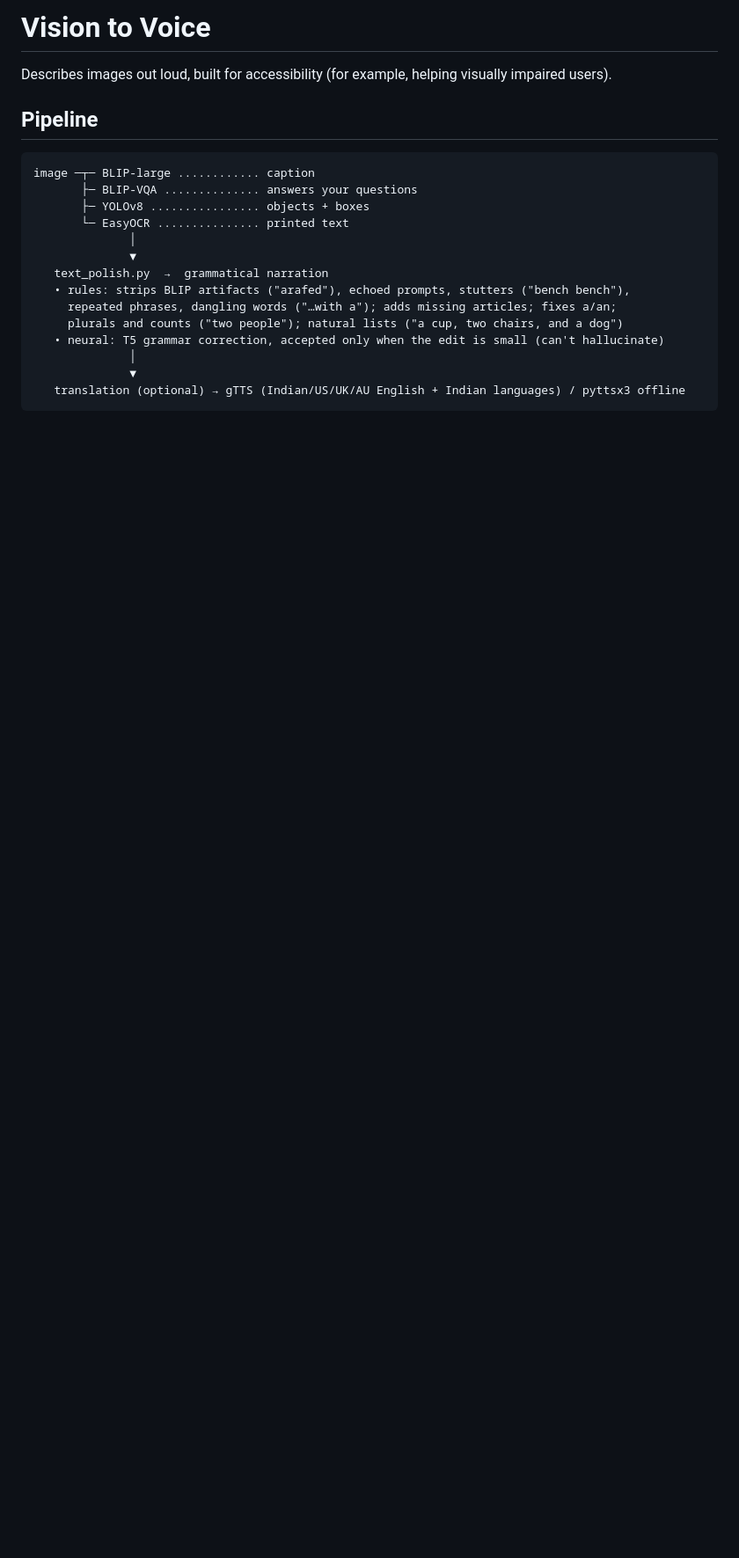
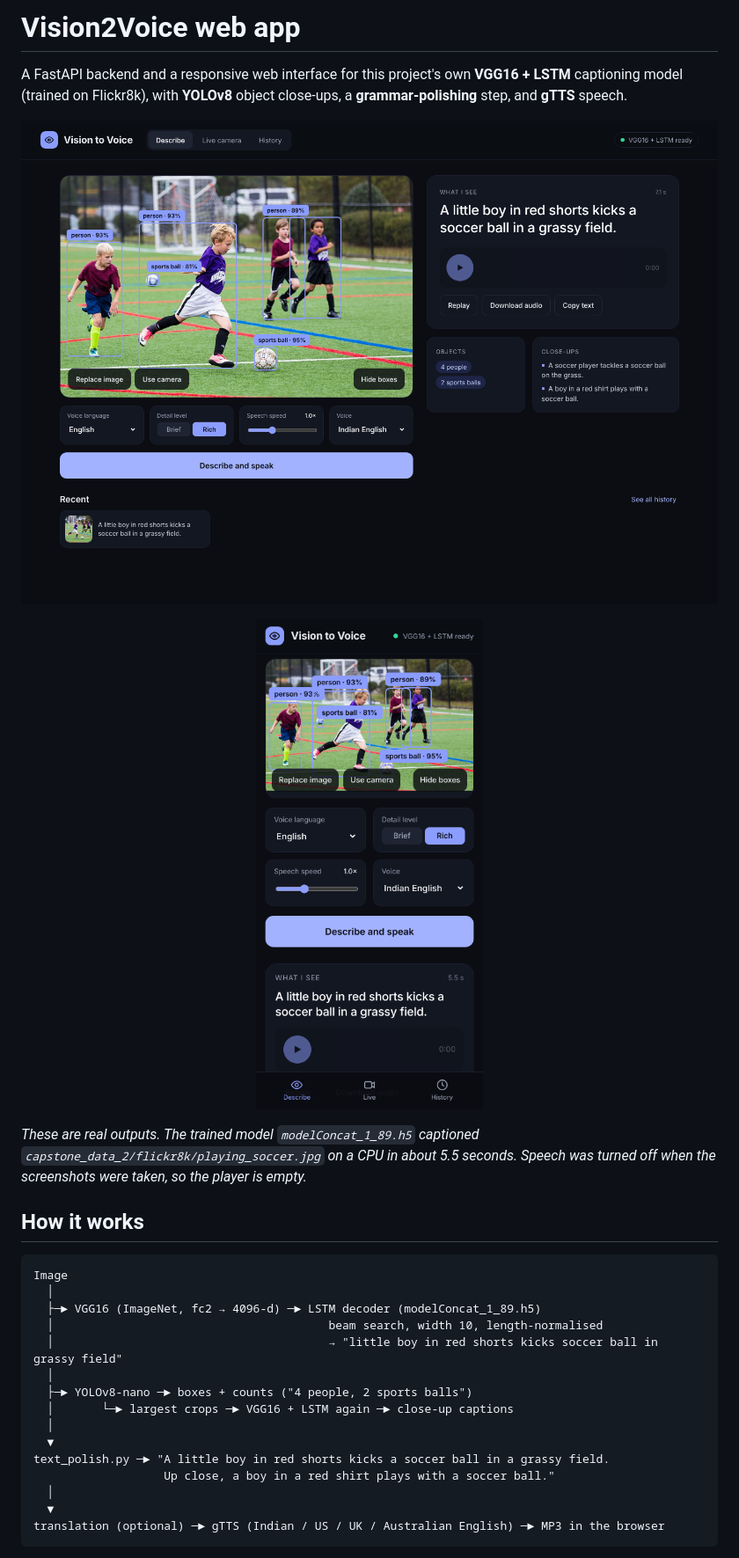
Before and after one commit to Aniruddh-11-stack/Vision2Voice-Understanding-Images-using-Deep-Learning-Computer-Vision-and-Text-to-Speech, a Markdown page: webapp/README.md, the part around one of its changes. Shown at 88% size. Drawn GitHub-style; pictures changed too: webapp/docs/webapp_laptop.png (added), webapp/docs/webapp_phone.png (added); blank space fills up the shorter version.

````diff
--- a/webapp/README.md
+++ b/webapp/README.md
@@ -1,21 +1,29 @@
-# Vision to Voice
+# Vision2Voice web app
 
-Describes images out loud, built for accessibility (for example, helping visually impaired users).
+A FastAPI backend and a responsive web interface for this project's own **VGG16 + LSTM** captioning model (trained on Flickr8k), with **YOLOv8** object close-ups, a **grammar-polishing** step, and **gTTS** speech.
 
-## Pipeline
+![Vision2Voice web app on a laptop](docs/webapp_laptop.png)
+
+<p align="center"><img src="docs/webapp_phone.png" alt="Vision2Voice web app on a phone" width="300"></p>
+
+*These are real outputs. The trained model `modelConcat_1_89.h5` captioned `capstone_data_2/flickr8k/playing_soccer.jpg` on a CPU in about 5.5 seconds. Speech was turned off when the screenshots were taken, so the player is empty.*
+
+## How it works
+
 ```
-image ─┬─ BLIP-large ............ caption
-       ├─ BLIP-VQA .............. answers your questions
-       ├─ YOLOv8 ................ objects + boxes
-       └─ EasyOCR ............... printed text
-              │
-              ▼
-   text_polish.py  →  grammatical narration
-   • rules: strips BLIP artifacts ("arafed"), echoed prompts, stutters ("bench bench"),
-     repeated phrases, dangling words ("…with a"); adds missing articles; fixes a/an;
-     plurals and counts ("two people"); natural lists ("a cup, two chairs, and a dog")
-   • neural: T5 grammar correction, accepted only when the edit is small (can't hallucinate)
-              │
-              ▼
-   translation (optional) → gTTS (Indian/US/UK/AU English + Indian languages) / pyttsx3 offline
+Image
+  │
+  ├─► VGG16 (ImageNet, fc2 → 4096-d) ─► LSTM decoder (modelConcat_1_89.h5)
+  │                                        beam search, width 10, length-normalised
+  │                                        → "little boy in red shorts kicks soccer ball in grassy field"
+  │
+  ├─► YOLOv8-nano ─► boxes + counts ("4 people, 2 sports balls")
+  │       └─► largest crops ─► VGG16 + LSTM again ─► close-up captions
+  │
+  ▼
+text_polish.py ─► "A little boy in red shorts kicks a soccer ball in a grassy field.
+                   Up close, a boy in a red shirt plays with a soccer ball."
+  │
+  ▼
+translation (optional) ─► gTTS (Indian / US / UK / Australian English) ─► MP3 in the browser
 ```
````
Also changed, not shown: other parts of webapp/README.md (+51 -21 lines), README.md (+26 -0 lines), 10 other files.
